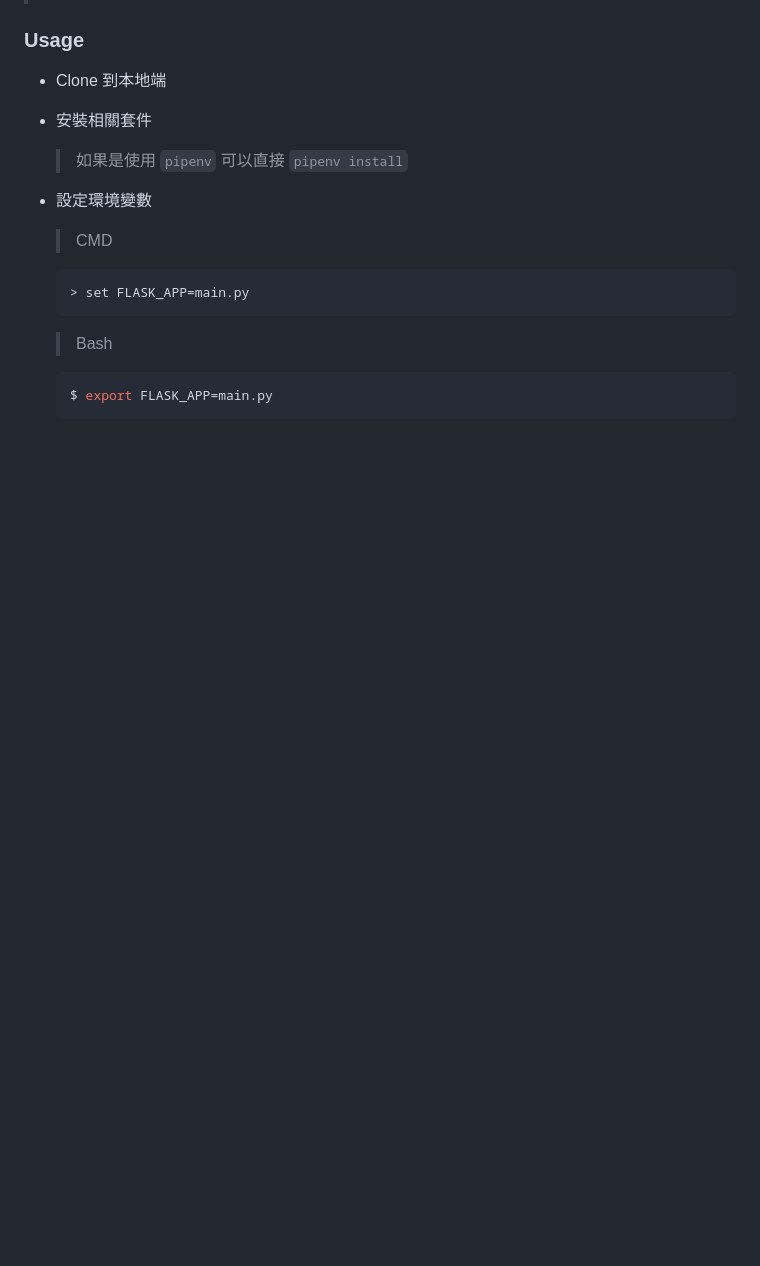
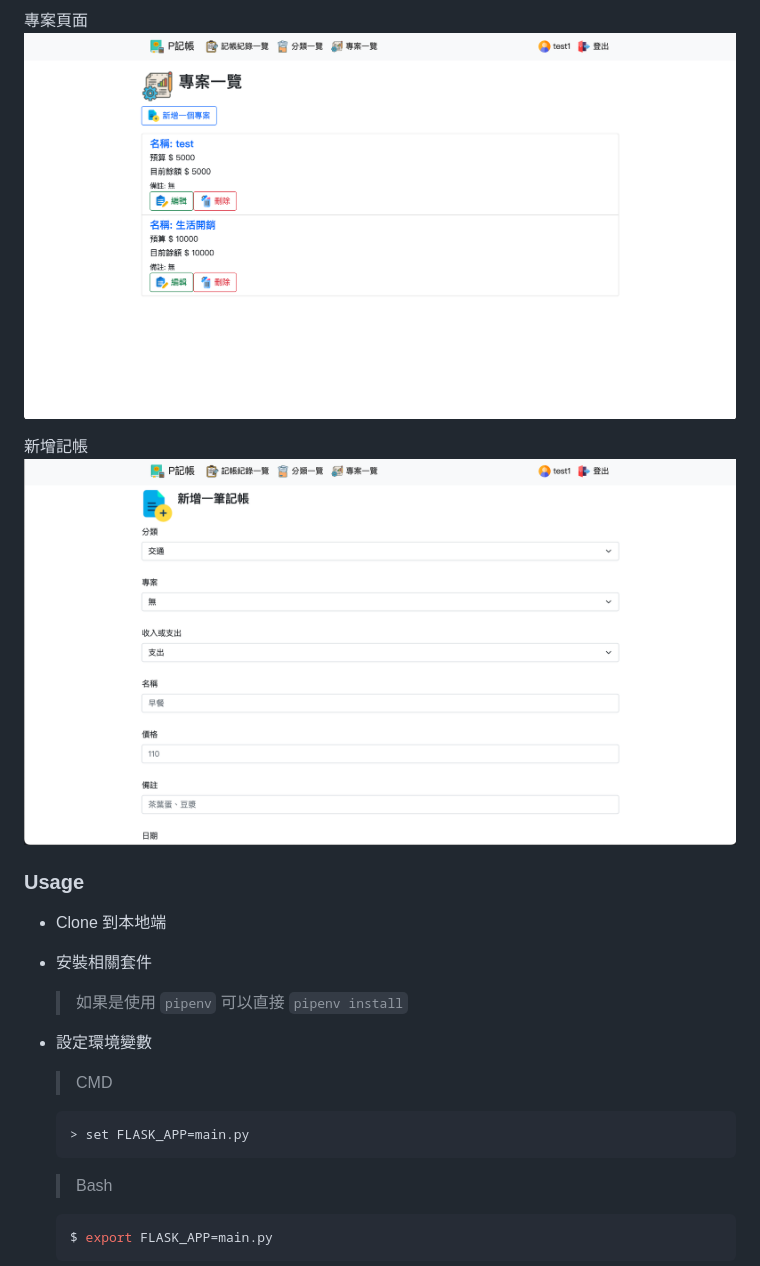
Before and after one commit to weijay0804/P_tracker, a Markdown page: README.md, the part around the change printed below. Drawn GitHub-style; pictures changed too: docs/images/add_record.png (added), docs/images/project.png (added); blank space fills up the shorter version.

```diff
--- a/README.md
+++ b/README.md
@@ -4,3 +19,8 @@
+專案頁面
+![](docs/images/project.png)
+
+新增記帳
+![](docs/images/add_record.png)
 
 ### Usage
 * Clone 到本地端
```
Also changed, not shown: other parts of README.md (+16 -1 lines), docs/images/index.png (added), docs/images/login.png (added), docs/images/record.png (added), docs/images/type.png (added).
